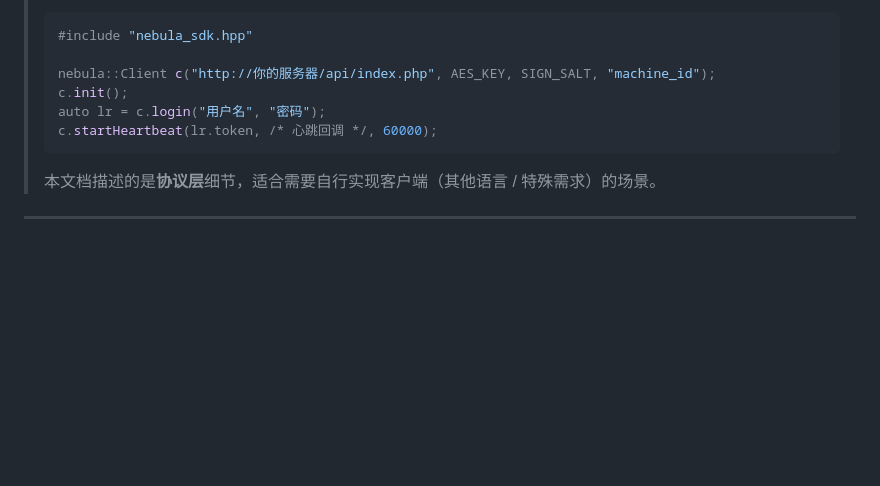
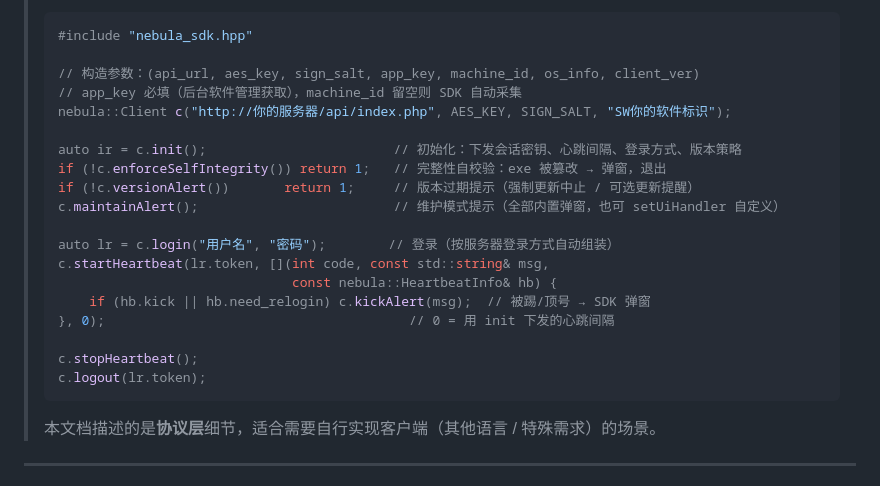
Before and after one commit to zxw7764-png/Nebula-, a Markdown page: docs/API.md, the part around the change. Drawn GitHub-style; blank space fills up the shorter version.

Commit message:
fix: 修正 API.md 中 C++ SDK 示例，与 nebula_sdk.hpp 实际接口对齐

````diff
--- a/docs/API.md
+++ b/docs/API.md
@@ -16,10 +16,23 @@ POST http://<域名>/api/index.php?action=<接口名>
 > ```cpp
 > #include "nebula_sdk.hpp"
 >
-> nebula::Client c("http://你的服务器/api/index.php", AES_KEY, SIGN_SALT, "machine_id");
-> c.init();
-> auto lr = c.login("用户名", "密码");
-> c.startHeartbeat(lr.token, /* 心跳回调 */, 60000);
+> // 构造参数：(api_url, aes_key, sign_salt, app_key, machine_id, os_info, client_ver)
+> // app_key 必填（后台软件管理获取），machine_id 留空则 SDK 自动采集
+> nebula::Client c("http://你的服务器/api/index.php", AES_KEY, SIGN_SALT, "SW你的软件标识");
+>
+> auto ir = c.init();                        // 初始化：下发会话密钥、心跳间隔、登录方式、版本策略
+> if (!c.enforceSelfIntegrity()) return 1;   // 完整性自校验：exe 被篡改 → 弹窗，退出
+> if (!c.versionAlert())       return 1;     // 版本过期提示（强制更新中止 / 可选更新提醒）
+> c.maintainAlert();                         // 维护模式提示（全部内置弹窗，也可 setUiHandler 自定义）
+>
+> auto lr = c.login("用户名", "密码");        // 登录（按服务器登录方式自动组装）
+> c.startHeartbeat(lr.token, [](int code, const std::string& msg,
+>                               const nebula::HeartbeatInfo& hb) {
+>     if (hb.kick || hb.need_relogin) c.kickAlert(msg);  // 被踢/顶号 → SDK 弹窗
+> }, 0);                                       // 0 = 用 init 下发的心跳间隔
+>
+> c.stopHeartbeat();
+> c.logout(lr.token);
 > ```
 >
 > 本文档描述的是**协议层**细节，适合需要自行实现客户端（其他语言 / 特殊需求）的场景。
````
